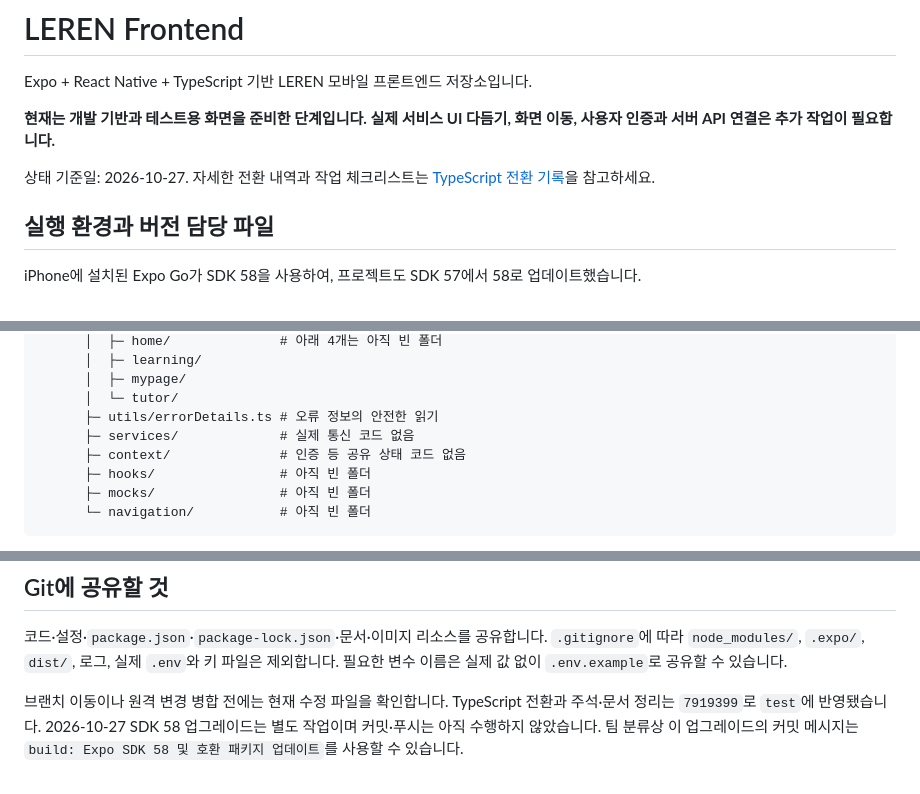
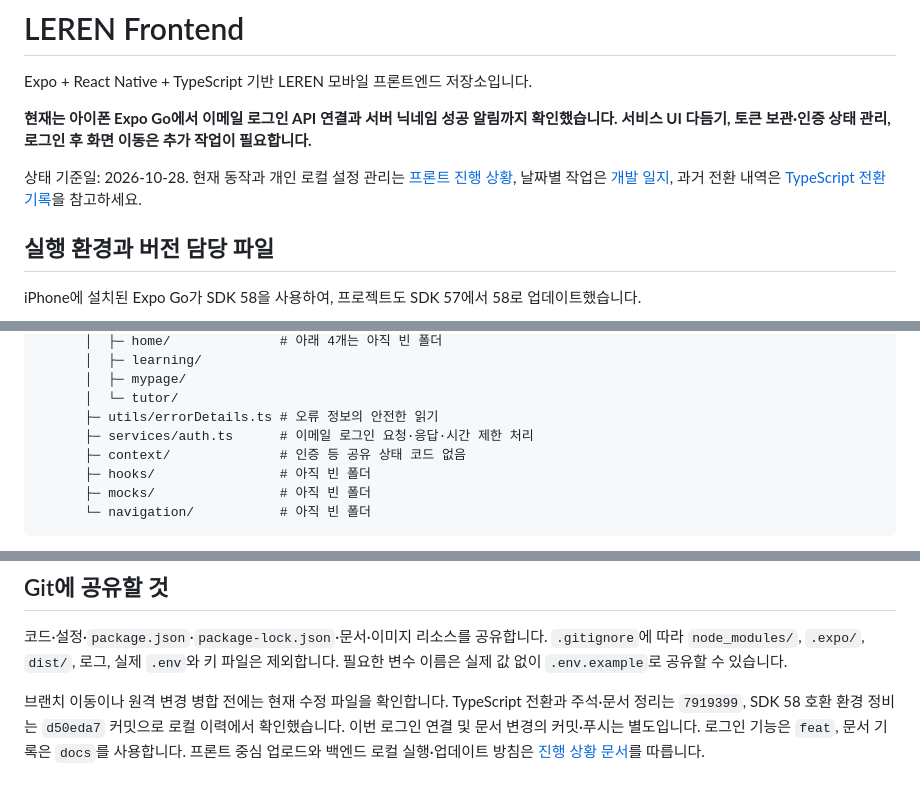
Before and after one commit to ProjectTeam02/ProjectTeam02_Front, a Markdown page: README.md, 3 parts joined by grey strips. Drawn GitHub-style.

```diff
--- a/README.md
+++ b/README.md
@@ -2,9 +2,9 @@
 
 Expo + React Native + TypeScript 기반 LEREN 모바일 프론트엔드 저장소입니다.
 
-**현재는 개발 기반과 테스트용 화면을 준비한 단계입니다. 실제 서비스 UI 다듬기, 화면 이동, 사용자 인증과 서버 API 연결은 추가 작업이 필요합니다.**
+**현재는 아이폰 Expo Go에서 이메일 로그인 API 연결과 서버 닉네임 성공 알림까지 확인했습니다. 서비스 UI 다듬기, 토큰 보관·인증 상태 관리, 로그인 후 화면 이동은 추가 작업이 필요합니다.**
 
-상태 기준일: 2026-10-27. 자세한 전환 내역과 작업 체크리스트는 [TypeScript 전환 기록](TYPESCRIPT_MIGRATION.md)을 참고하세요.
+상태 기준일: 2026-10-28. 현재 동작과 개인 로컬 설정 관리는 [프론트 진행 상황](FRONTEND_STATUS.md), 날짜별 작업은 [개발 일지](DEVELOPMENT_LOG.md), 과거 전환 내역은 [TypeScript 전환 기록](TYPESCRIPT_MIGRATION.md)을 참고하세요.
 
 ## 실행 환경과 버전 담당 파일
 
@@ -72,7 +74,7 @@ ProjectTeam02_Front/
       │  ├─ mypage/
       │  └─ tutor/
       ├─ utils/errorDetails.ts # 오류 정보의 안전한 읽기
-      ├─ services/             # 실제 통신 코드 없음
+      ├─ services/auth.ts      # 이메일 로그인 요청·응답·시간 제한 처리
       ├─ context/              # 인증 등 공유 상태 코드 없음
       ├─ hooks/                # 아직 빈 폴더
       ├─ mocks/                # 아직 빈 폴더
@@ -148,4 +150,4 @@ SDK 58에서 타입·코드 검사, Expo Doctor 20/20 검사 및 Android/iOS Her
 
 코드·설정·`package.json`·`package-lock.json`·문서·이미지 리소스를 공유합니다. `.gitignore`에 따라 `node_modules/`, `.expo/`, `dist/`, 로그, 실제 `.env`와 키 파일은 제외합니다. 필요한 변수 이름은 실제 값 없이 `.env.example`로 공유할 수 있습니다.
 
-브랜치 이동이나 원격 변경 병합 전에는 현재 수정 파일을 확인합니다. TypeScript 전환과 주석·문서 정리는 `7919399`로 `test`에 반영됐습니다. 2026-10-27 SDK 58 업그레이드는 별도 작업이며 커밋·푸시는 아직 수행하지 않았습니다. 팀 분류상 이 업그레이드의 커밋 메시지는 `build: Expo SDK 58 및 호환 패키지 업데이트`를 사용할 수 있습니다.
+브랜치 이동이나 원격 변경 병합 전에는 현재 수정 파일을 확인합니다. TypeScript 전환과 주석·문서 정리는 `7919399`, SDK 58 호환 환경 정비는 `d50eda7` 커밋으로 로컬 이력에서 확인했습니다. 이번 로그인 연결 및 문서 변경의 커밋·푸시는 별도입니다. 로그인 기능은 `feat`, 문서 기록은 `docs`를 사용합니다. 프론트 중심 업로드와 백엔드 로컬 실행·업데이트 방침은 [진행 상황 문서](FRONTEND_STATUS.md)를 따릅니다.
```
Also changed, not shown: other parts of README.md (+9 -7 lines), DEVELOPMENT_LOG.md (added, +164 -0 lines), FRONTEND_STATUS.md (added, +180 -0 lines).
